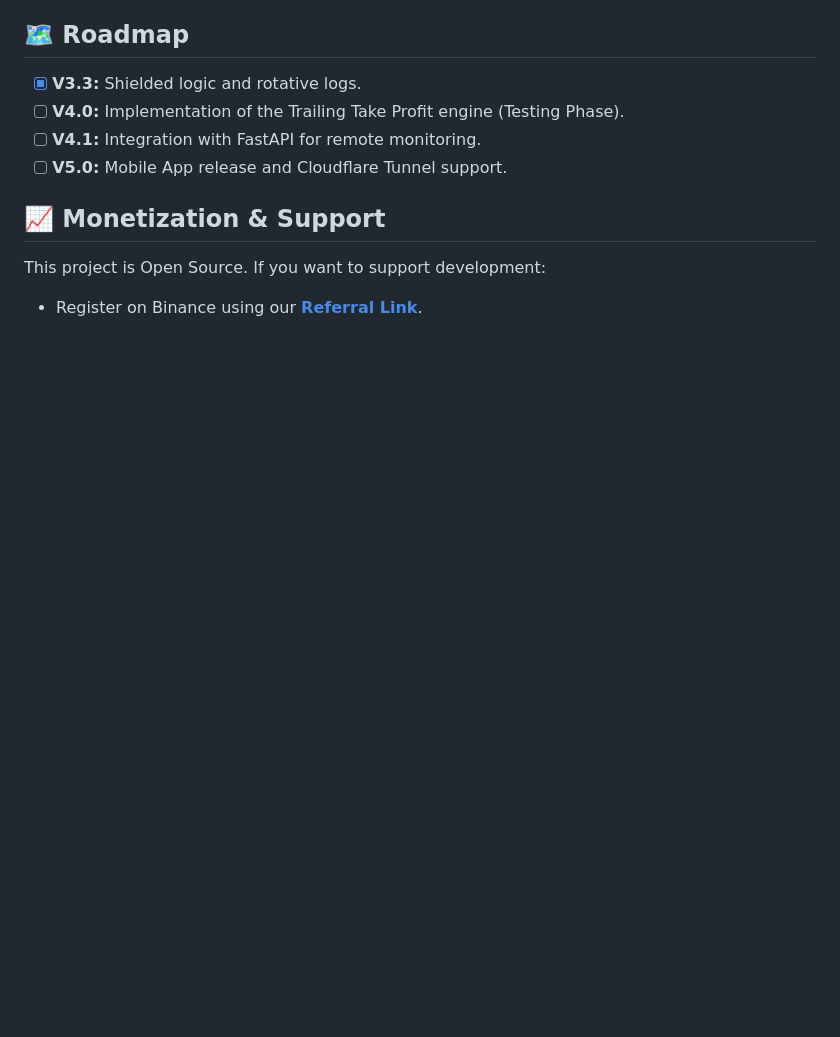
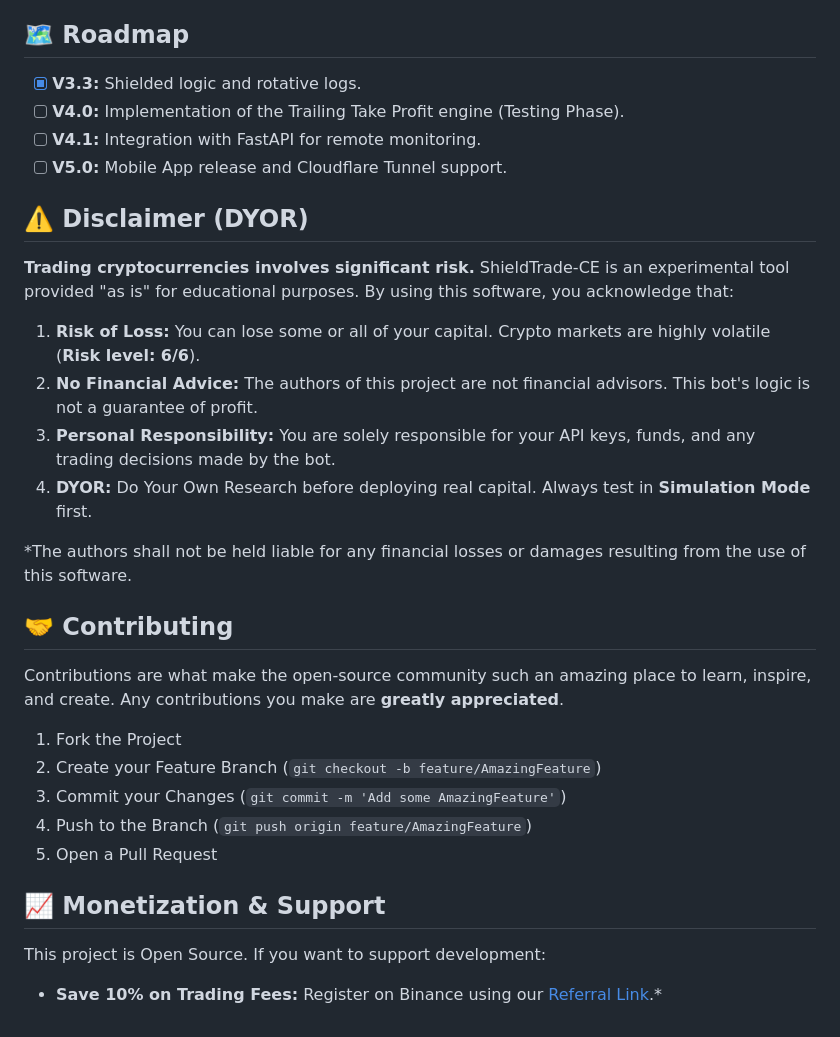
Before and after one commit to TnTivanTnT/ShieldTrade-CE, a Markdown page: README.md, the part around one of its changes. Rendered like a GitHub page; blank space fills up the shorter version.

Commit message:
Actu README

```diff
--- a/README.md
+++ b/README.md
@@ -49,6 +48,25 @@ The system consists of two main components:
 - [ ] **V4.1:** Integration with FastAPI for remote monitoring.
 - [ ] **V5.0:** Mobile App release and Cloudflare Tunnel support.
 
+## ⚠️ Disclaimer (DYOR)
+**Trading cryptocurrencies involves significant risk.** ShieldTrade-CE is an experimental tool provided "as is" for educational purposes. By using this software, you acknowledge that:
+
+1. **Risk of Loss:** You can lose some or all of your capital. Crypto markets are highly volatile (**Risk level: 6/6**).
+2. **No Financial Advice:** The authors of this project are not financial advisors. This bot's logic is not a guarantee of profit.
+3. **Personal Responsibility:** You are solely responsible for your API keys, funds, and any trading decisions made by the bot.
+4. **DYOR:** Do Your Own Research before deploying real capital. Always test in **Simulation Mode** first.
+
+*The authors shall not be held liable for any financial losses or damages resulting from the use of this software.
+
+## 🤝 Contributing
+Contributions are what make the open-source community such an amazing place to learn, inspire, and create. Any contributions you make are **greatly appreciated**.
+
+1. Fork the Project
+2. Create your Feature Branch (`git checkout -b feature/AmazingFeature`)
+3. Commit your Changes (`git commit -m 'Add some AmazingFeature'`)
+4. Push to the Branch (`git push origin feature/AmazingFeature`)
+5. Open a Pull Request
+
 ## 📈 Monetization & Support
 This project is Open Source. If you want to support development:
-* Register on Binance using our **[Referral Link](https://www.binance.com/activity/referral-entry/CPA?ref=CPA_000RJSUT5M)**.
+* **Save 10% on Trading Fees:** Register on Binance using our [Referral Link](https://www.binance.com/activity/referral-entry/CPA?ref=CPA_000RJSUT5M).*
```
Also changed, not shown: other parts of README.md (+1 -2 lines).
